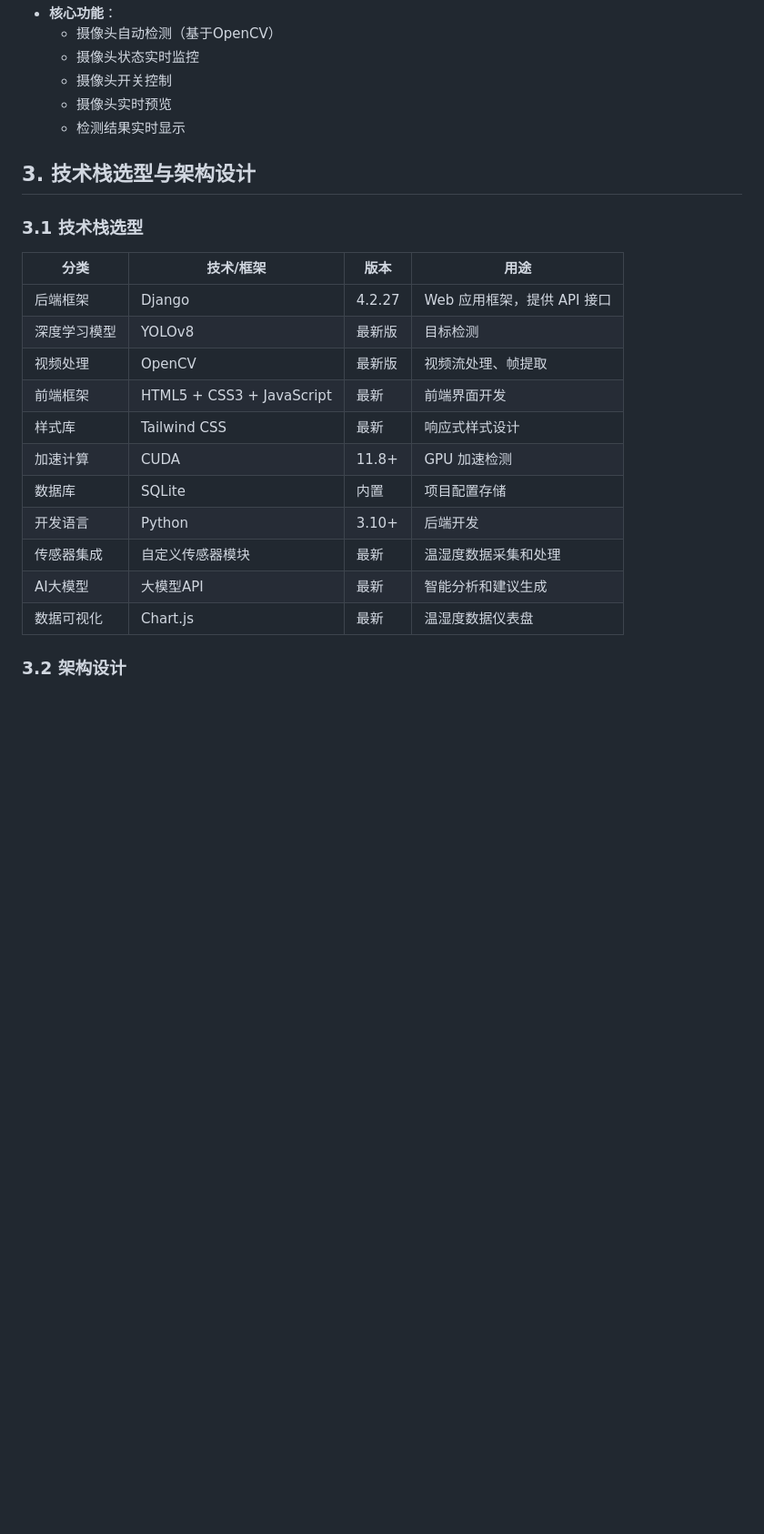
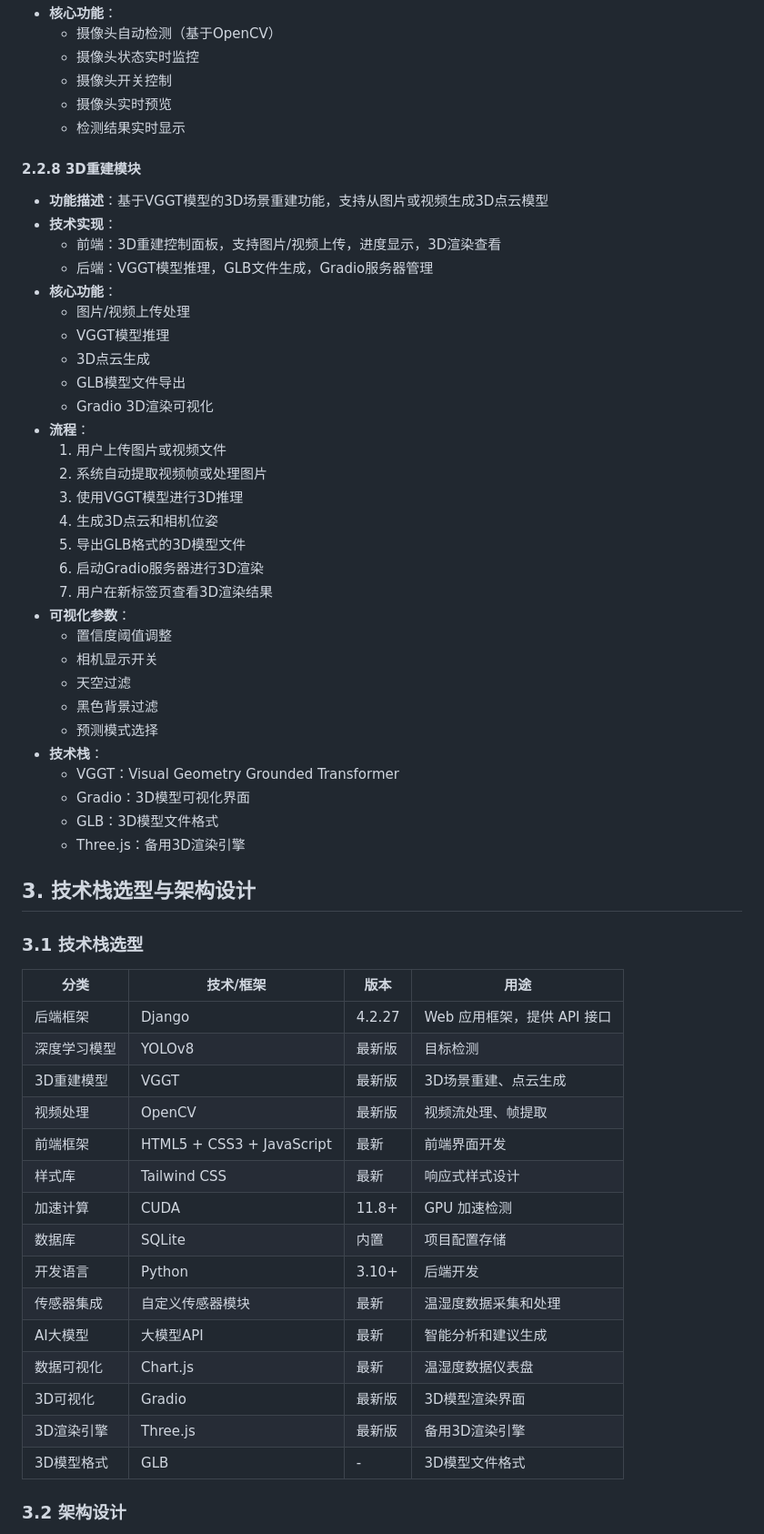
Before and after one commit to wuqi789/Django-YOLO-detection-system, a Markdown page: README.md, the part around one of its changes. Shown at 91% size. Rendered like a GitHub page; blank space fills up the shorter version.

```diff
--- a/README.md
+++ b/README.md
@@ -146,6 +146,37 @@
   - 摄像头实时预览
   - 检测结果实时显示
 
+#### 2.2.8 3D重建模块
+- **功能描述**：基于VGGT模型的3D场景重建功能，支持从图片或视频生成3D点云模型
+- **技术实现**：
+  - 前端：3D重建控制面板，支持图片/视频上传，进度显示，3D渲染查看
+  - 后端：VGGT模型推理，GLB文件生成，Gradio服务器管理
+- **核心功能**：
+  - 图片/视频上传处理
+  - VGGT模型推理
+  - 3D点云生成
+  - GLB模型文件导出
+  - Gradio 3D渲染可视化
+- **流程**：
+  1. 用户上传图片或视频文件
+  2. 系统自动提取视频帧或处理图片
+  3. 使用VGGT模型进行3D推理
+  4. 生成3D点云和相机位姿
+  5. 导出GLB格式的3D模型文件
+  6. 启动Gradio服务器进行3D渲染
+  7. 用户在新标签页查看3D渲染结果
+- **可视化参数**：
+  - 置信度阈值调整
+  - 相机显示开关
+  - 天空过滤
+  - 黑色背景过滤
+  - 预测模式选择
+- **技术栈**：
+  - VGGT：Visual Geometry Grounded Transformer
+  - Gradio：3D模型可视化界面
+  - GLB：3D模型文件格式
+  - Three.js：备用3D渲染引擎
+
 ## 3. 技术栈选型与架构设计
 
 ### 3.1 技术栈选型
@@ -153,6 +184,7 @@
 |------|----------|------|------|
 | 后端框架 | Django | 4.2.27 | Web 应用框架，提供 API 接口 |
 | 深度学习模型 | YOLOv8 | 最新版 | 目标检测 |
+| 3D重建模型 | VGGT | 最新版 | 3D场景重建、点云生成 |
 | 视频处理 | OpenCV | 最新版 | 视频流处理、帧提取 |
 | 前端框架 | HTML5 + CSS3 + JavaScript | 最新 | 前端界面开发 |
 | 样式库 | Tailwind CSS | 最新 | 响应式样式设计 |
@@ -162,6 +194,9 @@
 | 传感器集成 | 自定义传感器模块 | 最新 | 温湿度数据采集和处理 |
 | AI大模型 | 大模型API | 最新 | 智能分析和建议生成 |
 | 数据可视化 | Chart.js | 最新 | 温湿度数据仪表盘 |
+| 3D可视化 | Gradio | 最新版 | 3D模型渲染界面 |
+| 3D渲染引擎 | Three.js | 最新版 | 备用3D渲染引擎 |
+| 3D模型格式 | GLB | - | 3D模型文件格式 |
 
 ### 3.2 架构设计
 - **前后端分离架构**：前端负责界面展示和用户交互，后端负责业务逻辑和模型处理
```
Also changed, not shown: other parts of README.md (+92 -4 lines), images/8.jpg (added).
